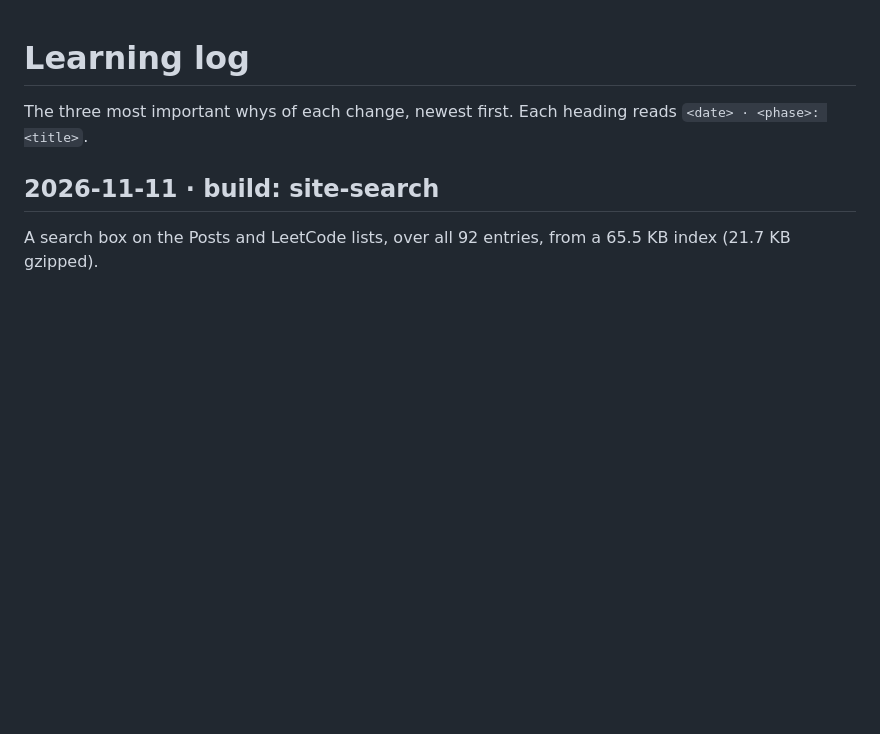
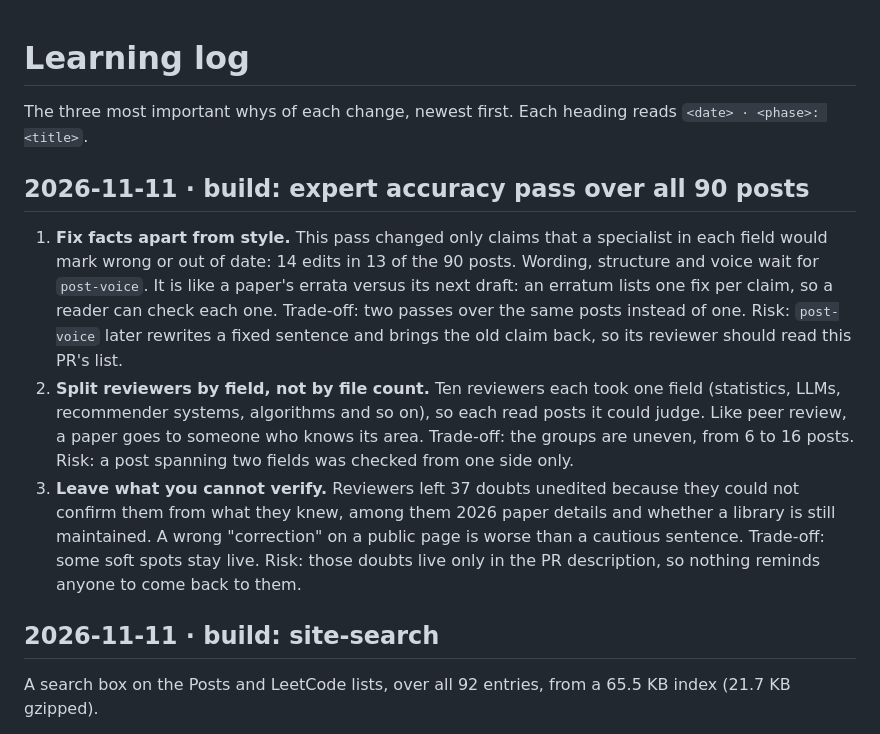
Before and after one commit to r03922123/r03922123.github.io, a Markdown page: docs/learning-log.md, the part around the change. Rendered like a GitHub page; blank space fills up the shorter version.

Commit message:
docs: three whys of the accuracy pass; current state
Co-Authored-By: Claude Opus 5.5 <noreply@anthropic.com>

```diff
--- a/docs/learning-log.md
+++ b/docs/learning-log.md
@@ -1,6 +1,22 @@
 # Learning log
 
 The three most important whys of each change, newest first. Each heading reads `<date> · <phase>: <title>`.
+
+## 2026-11-11 · build: expert accuracy pass over all 90 posts
+
+1. **Fix facts apart from style.** This pass changed only claims that a specialist in each field would mark wrong or
+   out of date: 14 edits in 13 of the 90 posts. Wording, structure and voice wait for `post-voice`. It is like a paper's
+   errata versus its next draft: an erratum lists one fix per claim, so a reader can check each one. Trade-off: two
+   passes over the same posts instead of one. Risk: `post-voice` later rewrites a fixed sentence and brings the old
+   claim back, so its reviewer should read this PR's list.
+2. **Split reviewers by field, not by file count.** Ten reviewers each took one field (statistics, LLMs, recommender
+   systems, algorithms and so on), so each read posts it could judge. Like peer review, a paper goes to someone who
+   knows its area. Trade-off: the groups are uneven, from 6 to 16 posts. Risk: a post spanning two fields was
+   checked from one side only.
+3. **Leave what you cannot verify.** Reviewers left 37 doubts unedited because they could not confirm them
+   from what they knew, among them 2026 paper details and whether a library is still maintained. A wrong
+   "correction" on a public page is worse than a cautious sentence. Trade-off: some soft spots stay live. Risk: those
+   doubts live only in the PR description, so nothing reminds anyone to come back to them.
 
 ## 2026-11-11 · build: site-search
 
```
Also changed, not shown: CLAUDE.md (+2 -1 lines).
